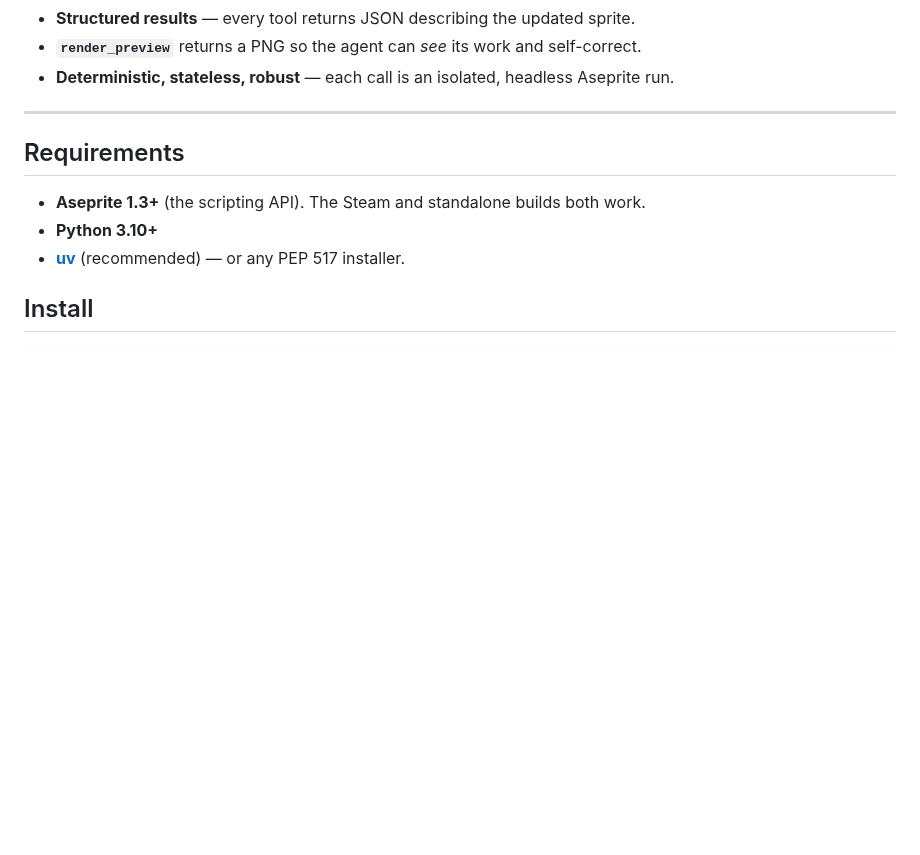
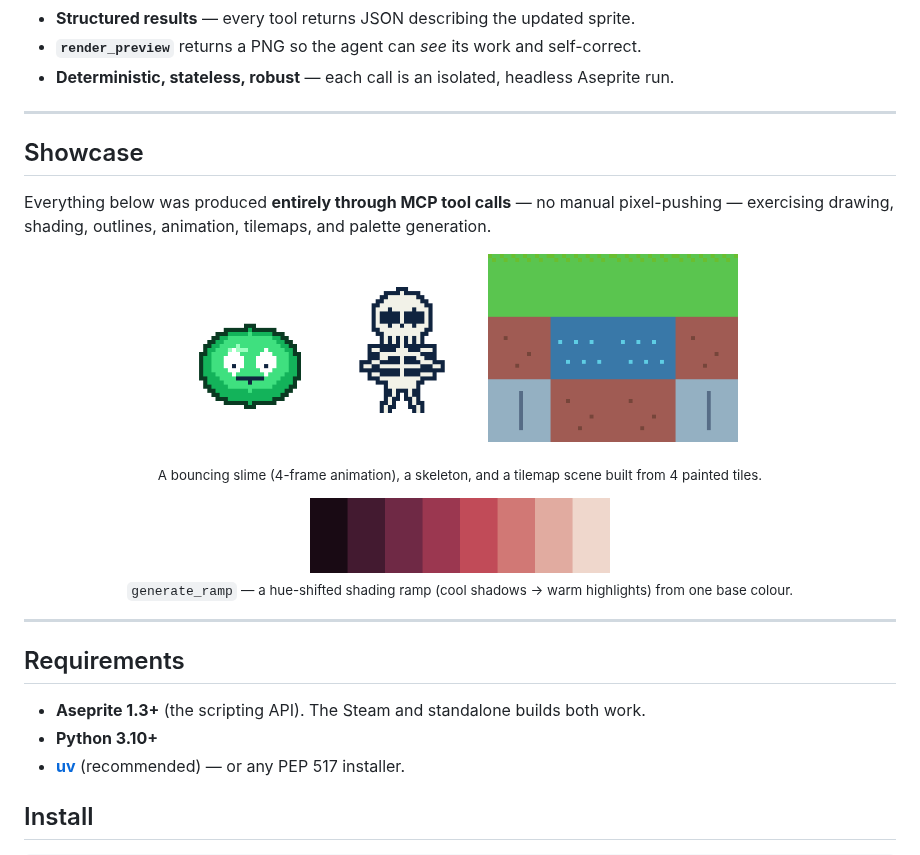
Before and after one commit to MalloyTheDev/aseprite-mcp, a Markdown page: README.md, the part around the change. Drawn GitHub-style; pictures changed too: assets/ramp.png (added), assets/skeleton.png (added), assets/slime.gif (added); blank space fills up the shorter version.

```diff
--- a/README.md
+++ b/README.md
@@ -25,6 +25,29 @@ Aseprite GUI.
 - **Structured results** — every tool returns JSON describing the updated sprite.
 - **`render_preview`** returns a PNG so the agent can *see* its work and self-correct.
 - **Deterministic, stateless, robust** — each call is an isolated, headless Aseprite run.
+
+---
+
+## Showcase
+
+Everything below was produced **entirely through MCP tool calls** — no manual pixel-pushing —
+exercising drawing, shading, outlines, animation, tilemaps, and palette generation.
+
+<p align="center">
+  <img src="assets/slime.gif" width="130" alt="Animated bouncing slime (4-frame GIF)">
+  &nbsp;&nbsp;&nbsp;
+  <img src="assets/skeleton.png" width="130" alt="Pixel-art skeleton">
+  &nbsp;&nbsp;&nbsp;
+  <img src="assets/tilemap_scene.png" width="250" alt="Tilemap scene: grass, dirt, water, stone">
+</p>
+<p align="center">
+  <sub>A bouncing slime (4-frame animation), a skeleton, and a tilemap scene built from 4 painted tiles.</sub>
+</p>
+<p align="center">
+  <img src="assets/ramp.png" width="300" alt="Hue-shifted shading ramp from generate_ramp">
+  <br>
+  <sub><code>generate_ramp</code> — a hue-shifted shading ramp (cool shadows → warm highlights) from one base colour.</sub>
+</p>
 
 ---
 
```
Also changed, not shown: docs/TOOLS.md (+5 -5 lines), assets/slime.png (added), 6 other files.
